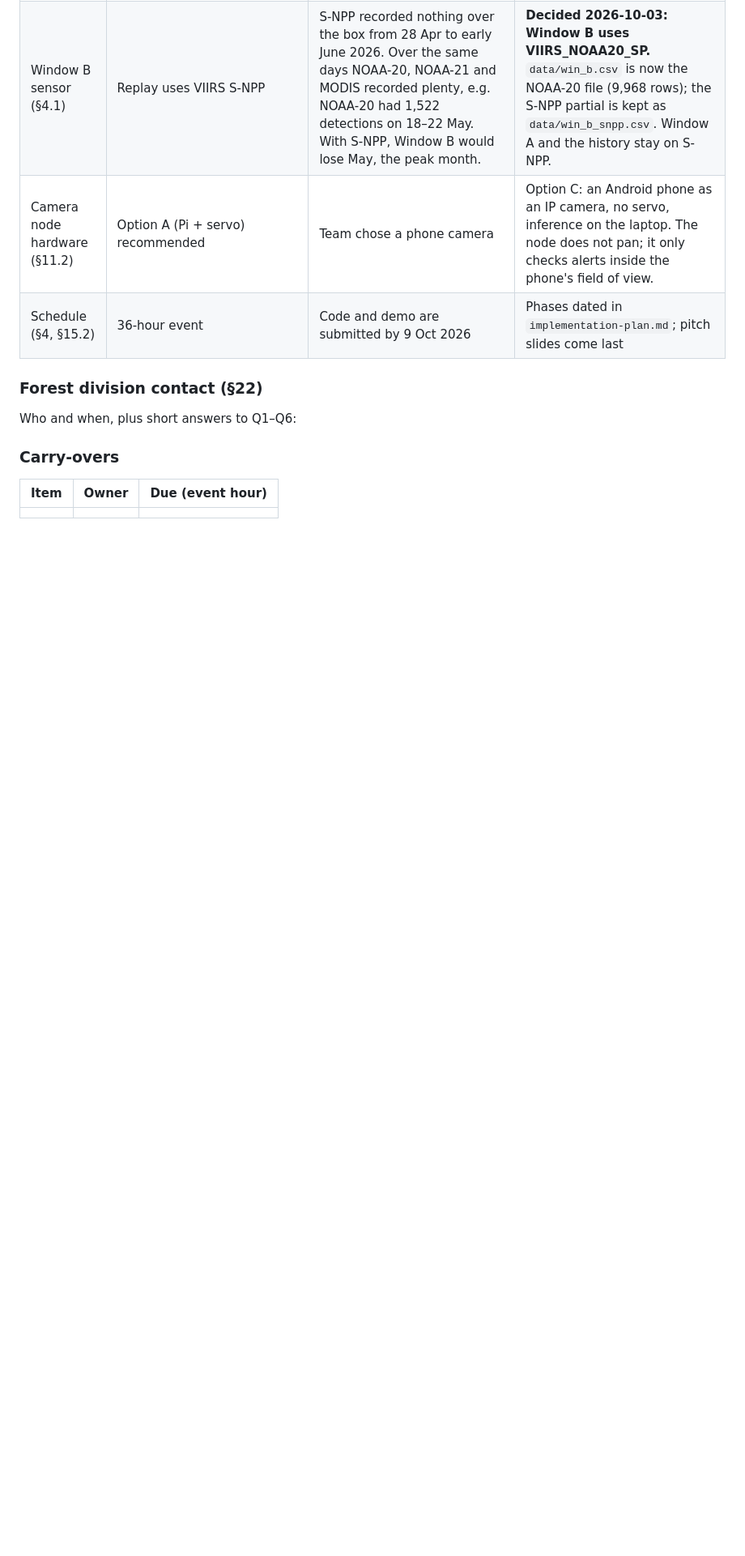
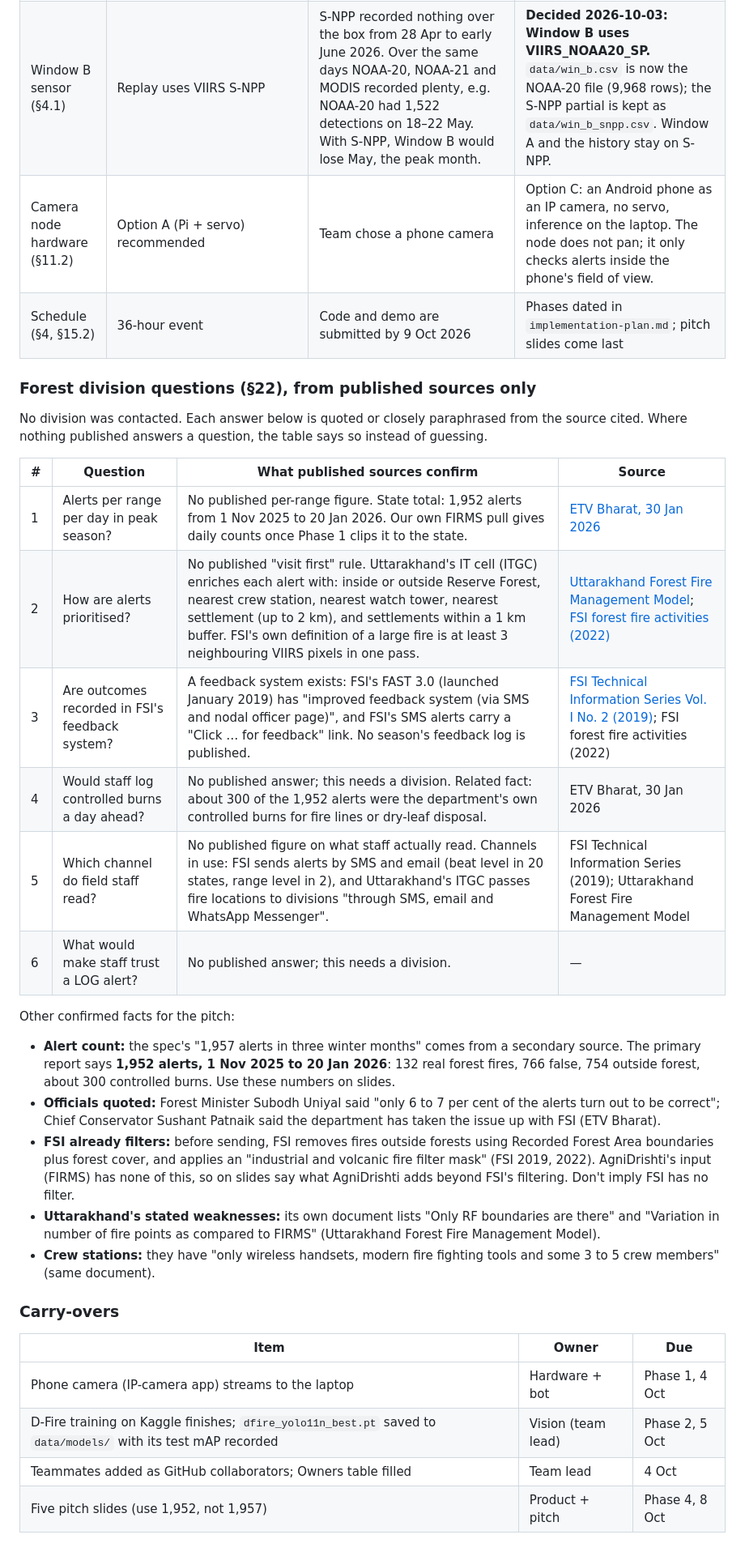
Before and after one commit to sahilsahu4102/AgniDrishti, a Markdown page: docs/phase-0-before-day-one.md, the part around one of its changes. Shown at 81% size. Rendered like a GitHub page; blank space fills up the shorter version.

```diff
--- a/docs/phase-0-before-day-one.md
+++ b/docs/phase-0-before-day-one.md
@@ -160,12 +163,32 @@ out;
 | Camera node hardware (§11.2) | Option A (Pi + servo) recommended | Team chose a phone camera | Option C: an Android phone as an IP camera, no servo, inference on the laptop. The node does not pan; it only checks alerts inside the phone's field of view. |
 | Schedule (§4, §15.2) | 36-hour event | Code and demo are submitted by 9 Oct 2026 | Phases dated in `implementation-plan.md`; pitch slides come last |
 
-### Forest division contact (§22)
+### Forest division questions (§22), from published sources only
 
-Who and when, plus short answers to Q1–Q6:
+No division was contacted. Each answer below is quoted or closely paraphrased from the source cited. Where nothing published answers a question, the table says so instead of guessing.
+
+| # | Question | What published sources confirm | Source |
+| --- | --- | --- | --- |
+| 1 | Alerts per range per day in peak season? | No published per-range figure. State total: 1,952 alerts from 1 Nov 2025 to 20 Jan 2026. Our own FIRMS pull gives daily counts once Phase 1 clips it to the state. | [ETV Bharat, 30 Jan 2026](https://www.etvbharat.com/en/state/uttarakhand-forest-department-claims-that-most-of-fsi-forest-fire-alert-false-enn26013007036) |
+| 2 | How are alerts prioritised? | No published "visit first" rule. Uttarakhand's IT cell (ITGC) enriches each alert with: inside or outside Reserve Forest, nearest crew station, nearest watch tower, nearest settlement (up to 2 km), and settlements within a 1 km buffer. FSI's own definition of a large fire is at least 3 neighbouring VIIRS pixels in one pass. | [Uttarakhand Forest Fire Management Model](https://uaoa.gov.in/sites/default/files/2025-08/Forest%20Forest%20Fire.pdf); [FSI forest fire activities (2022)](https://fsi.nic.in/uploads/documents/doc_8912_forest-fire-activities-1142022.pdf) |
+| 3 | Are outcomes recorded in FSI's feedback system? | A feedback system exists: FSI's FAST 3.0 (launched January 2019) has "improved feedback system (via SMS and nodal officer page)", and FSI's SMS alerts carry a "Click … for feedback" link. No season's feedback log is published. | [FSI Technical Information Series Vol. I No. 2 (2019)](https://fsi.nic.in/uploads/documents/technical_information_series_vol1_no2.pdf); FSI forest fire activities (2022) |
+| 4 | Would staff log controlled burns a day ahead? | No published answer; this needs a division. Related fact: about 300 of the 1,952 alerts were the department's own controlled burns for fire lines or dry-leaf disposal. | ETV Bharat, 30 Jan 2026 |
+| 5 | Which channel do field staff read? | No published figure on what staff actually read. Channels in use: FSI sends alerts by SMS and email (beat level in 20 states, range level in 2), and Uttarakhand's ITGC passes fire locations to divisions "through SMS, email and WhatsApp Messenger". | FSI Technical Information Series (2019); Uttarakhand Forest Fire Management Model |
+| 6 | What would make staff trust a LOG alert? | No published answer; this needs a division. | — |
+
+Other confirmed facts for the pitch:
+
+- **Alert count:** the spec's "1,957 alerts in three winter months" comes from a secondary source. The primary report says **1,952 alerts, 1 Nov 2025 to 20 Jan 2026**: 132 real forest fires, 766 false, 754 outside forest, about 300 controlled burns. Use these numbers on slides.
+- **Officials quoted:** Forest Minister Subodh Uniyal said "only 6 to 7 per cent of the alerts turn out to be correct"; Chief Conservator Sushant Patnaik said the department has taken the issue up with FSI (ETV Bharat).
+- **FSI already filters:** before sending, FSI removes fires outside forests using Recorded Forest Area boundaries plus forest cover, and applies an "industrial and volcanic fire filter mask" (FSI 2019, 2022). AgniDrishti's input (FIRMS) has none of this, so on slides say what AgniDrishti adds beyond FSI's filtering. Don't imply FSI has no filter.
+- **Uttarakhand's stated weaknesses:** its own document lists "Only RF boundaries are there" and "Variation in number of fire points as compared to FIRMS" (Uttarakhand Forest Fire Management Model).
+- **Crew stations:** they have "only wireless handsets, modern fire fighting tools and some 3 to 5 crew members" (same document).
 
 ### Carry-overs
 
-| Item | Owner | Due (event hour) |
+| Item | Owner | Due |
 | --- | --- | --- |
-| | | |
+| Phone camera (IP-camera app) streams to the laptop | Hardware + bot | Phase 1, 4 Oct |
+| D-Fire training on Kaggle finishes; `dfire_yolo11n_best.pt` saved to `data/models/` with its test mAP recorded | Vision (team lead) | Phase 2, 5 Oct |
+| Teammates added as GitHub collaborators; Owners table filled | Team lead | 4 Oct |
+| Five pitch slides (use 1,952, not 1,957) | Product + pitch | Phase 4, 8 Oct |
```
Also changed, not shown: other parts of docs/phase-0-before-day-one.md (+17 -14 lines).
